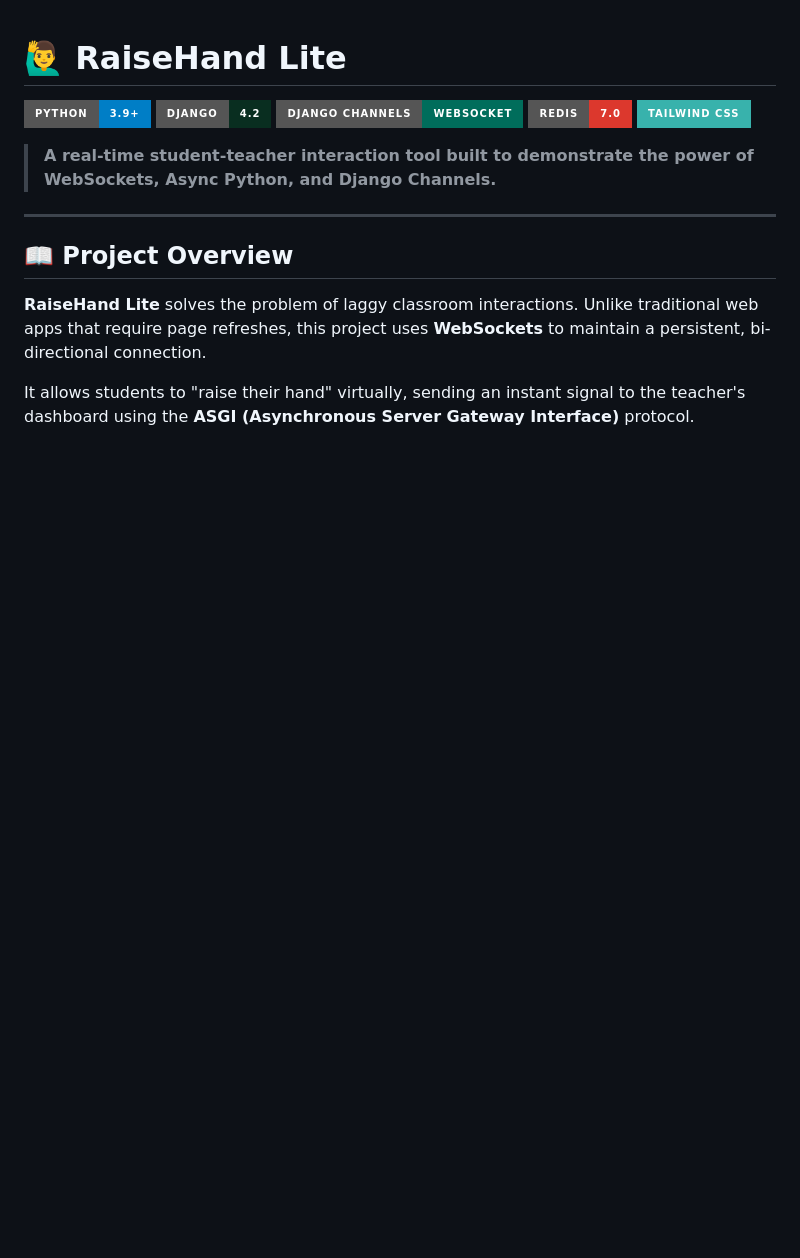
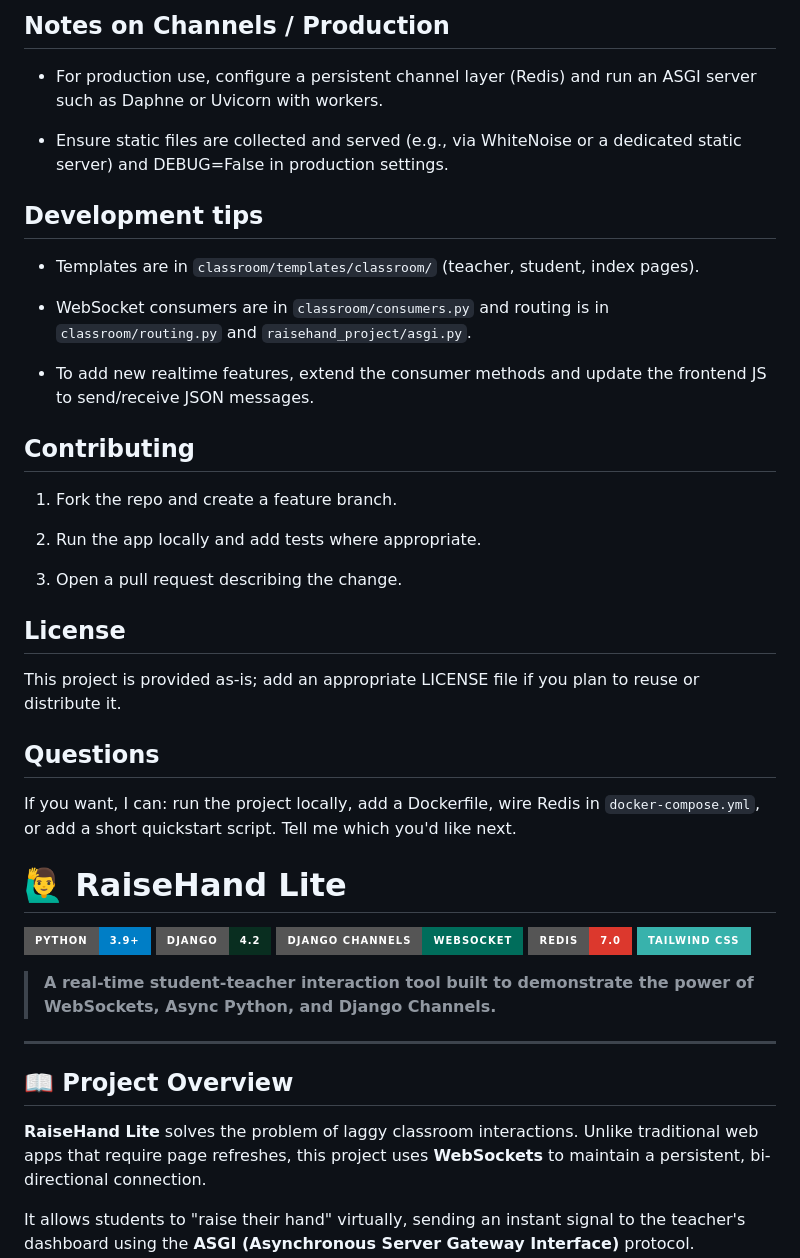
Before and after one commit to RitikRaj108/RaiseHands, a Markdown page: README.md, the part around one of its changes. Rendered like a GitHub page; badges without logos; blank space fills up the shorter version.

```diff
--- a/README.md
+++ b/README.md
@@ -1,3 +95,36 @@
+Notes on Channels / Production
+------------------------------
+
+- For production use, configure a persistent channel layer (Redis) and run an ASGI server such as Daphne or Uvicorn with workers.
+
+- Ensure static files are collected and served (e.g., via WhiteNoise or a dedicated static server) and DEBUG=False in production settings.
+
+Development tips
+----------------
+
+- Templates are in `classroom/templates/classroom/` (teacher, student, index pages).
+
+- WebSocket consumers are in `classroom/consumers.py` and routing is in `classroom/routing.py` and `raisehand_project/asgi.py`.
+
+- To add new realtime features, extend the consumer methods and update the frontend JS to send/receive JSON messages.
+
+Contributing
+------------
+
+1. Fork the repo and create a feature branch.
+
+2. Run the app locally and add tests where appropriate.
+
+3. Open a pull request describing the change.
+
+License
+-------
+
+This project is provided as-is; add an appropriate LICENSE file if you plan to reuse or distribute it.
+
+Questions
+---------
+If you want, I can: run the project locally, add a Dockerfile, wire Redis in `docker-compose.yml`, or add a short quickstart script. Tell me which you'd like next.
 # 🙋‍♂️ RaiseHand Lite
 
 ![Python](https://img.shields.io/badge/Python-3.9%2B-blue?style=for-the-badge&logo=python&logoColor=white)
```
Also changed, not shown: other parts of README.md (+94 -0 lines).
